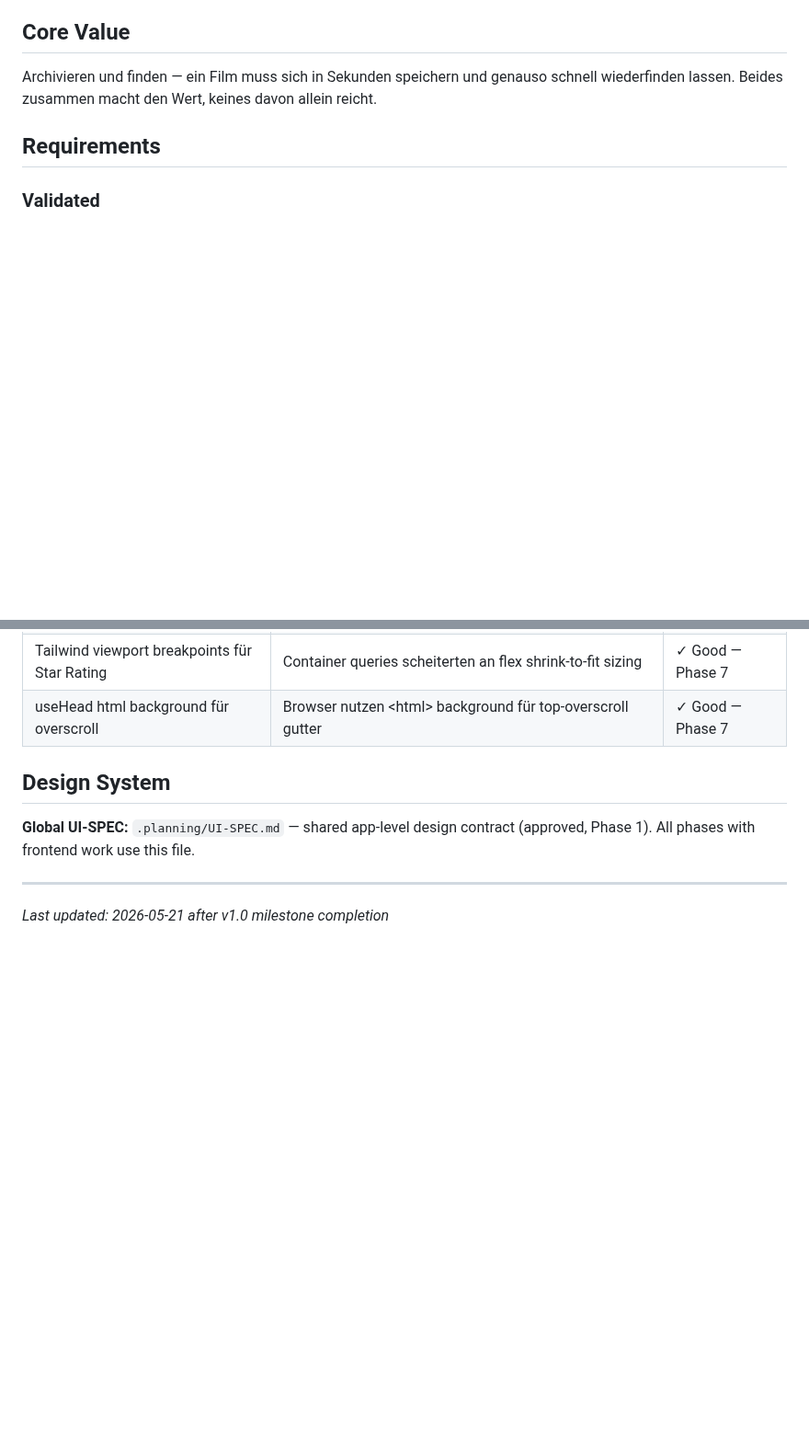
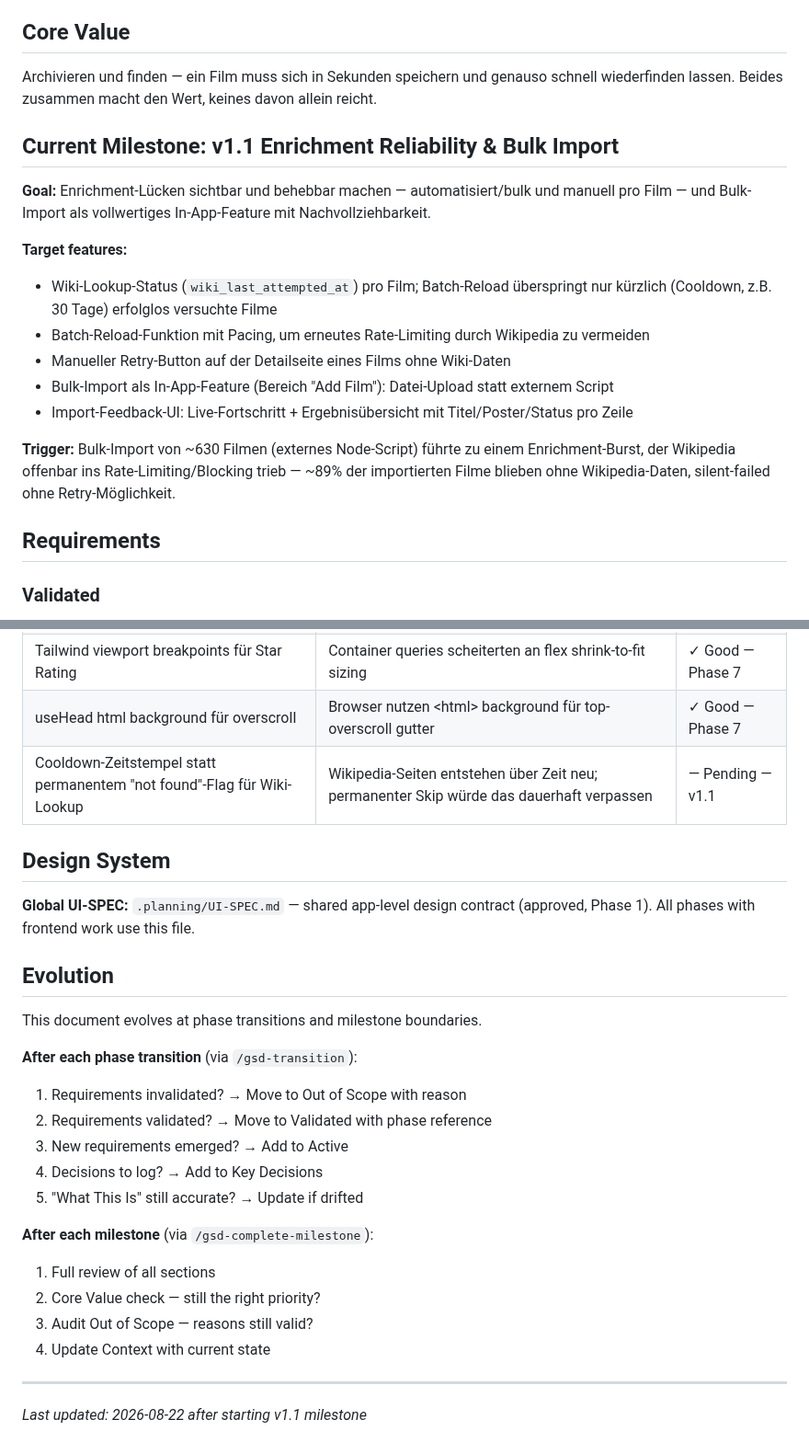
Before and after one commit to simon-reich/movie-archive, a Markdown page: .planning/PROJECT.md, 2 parts joined by grey strips. Shown at 92% size. Rendered like a GitHub page; blank space fills up the shorter version.

Commit message:
docs: start milestone v1.1 Enrichment Reliability & Bulk Import

```diff
--- a/.planning/PROJECT.md
+++ b/.planning/PROJECT.md
@@ -7,6 +7,19 @@ Personal web app to build a searchable film archive. Movies are fetched via TMDB
 ## Core Value
 
 Archivieren und finden — ein Film muss sich in Sekunden speichern und genauso schnell wiederfinden lassen. Beides zusammen macht den Wert, keines davon allein reicht.
+
+## Current Milestone: v1.1 Enrichment Reliability & Bulk Import
+
+**Goal:** Enrichment-Lücken sichtbar und behebbar machen — automatisiert/bulk und manuell pro Film — und Bulk-Import als vollwertiges In-App-Feature mit Nachvollziehbarkeit.
+
+**Target features:**
+- Wiki-Lookup-Status (`wiki_last_attempted_at`) pro Film; Batch-Reload überspringt nur kürzlich (Cooldown, z.B. 30 Tage) erfolglos versuchte Filme
+- Batch-Reload-Funktion mit Pacing, um erneutes Rate-Limiting durch Wikipedia zu vermeiden
+- Manueller Retry-Button auf der Detailseite eines Films ohne Wiki-Daten
+- Bulk-Import als In-App-Feature (Bereich "Add Film"): Datei-Upload statt externem Script
+- Import-Feedback-UI: Live-Fortschritt + Ergebnisübersicht mit Titel/Poster/Status pro Zeile
+
+**Trigger:** Bulk-Import von ~630 Filmen (externes Node-Script) führte zu einem Enrichment-Burst, der Wikipedia offenbar ins Rate-Limiting/Blocking trieb — ~89% der importierten Filme blieben ohne Wikipedia-Daten, silent-failed ohne Retry-Möglichkeit.
 
 ## Requirements
 
@@ -104,10 +128,28 @@ Archivieren und finden — ein Film muss sich in Sekunden speichern und genauso
 | Refresh.WaitFor auf index() | Document sofort suchbar — behebt E2E Mobile Chrome Race Condition | ✓ Good — Phase 7 |
 | Tailwind viewport breakpoints für Star Rating | Container queries scheiterten an flex shrink-to-fit sizing | ✓ Good — Phase 7 |
 | useHead html background für overscroll | Browser nutzen \<html\> background für top-overscroll gutter | ✓ Good — Phase 7 |
+| Cooldown-Zeitstempel statt permanentem "not found"-Flag für Wiki-Lookup | Wikipedia-Seiten entstehen über Zeit neu; permanenter Skip würde das dauerhaft verpassen | — Pending — v1.1 |
 
 ## Design System
 
 **Global UI-SPEC:** `.planning/UI-SPEC.md` — shared app-level design contract (approved, Phase 1). All phases with frontend work use this file.
 
+## Evolution
+
+This document evolves at phase transitions and milestone boundaries.
+
+**After each phase transition** (via `/gsd-transition`):
+1. Requirements invalidated? → Move to Out of Scope with reason
+2. Requirements validated? → Move to Validated with phase reference
+3. New requirements emerged? → Add to Active
+4. Decisions to log? → Add to Key Decisions
+5. "What This Is" still accurate? → Update if drifted
+
+**After each milestone** (via `/gsd-complete-milestone`):
+1. Full review of all sections
+2. Core Value check — still the right priority?
+3. Audit Out of Scope — reasons still valid?
+4. Update Context with current state
+
 ---
-*Last updated: 2026-05-21 after v1.0 milestone completion*
+*Last updated: 2026-08-22 after starting v1.1 milestone*
```
Also changed, not shown: other parts of .planning/PROJECT.md (+12 -1 lines), .planning/STATE.md (+14 -17 lines).
